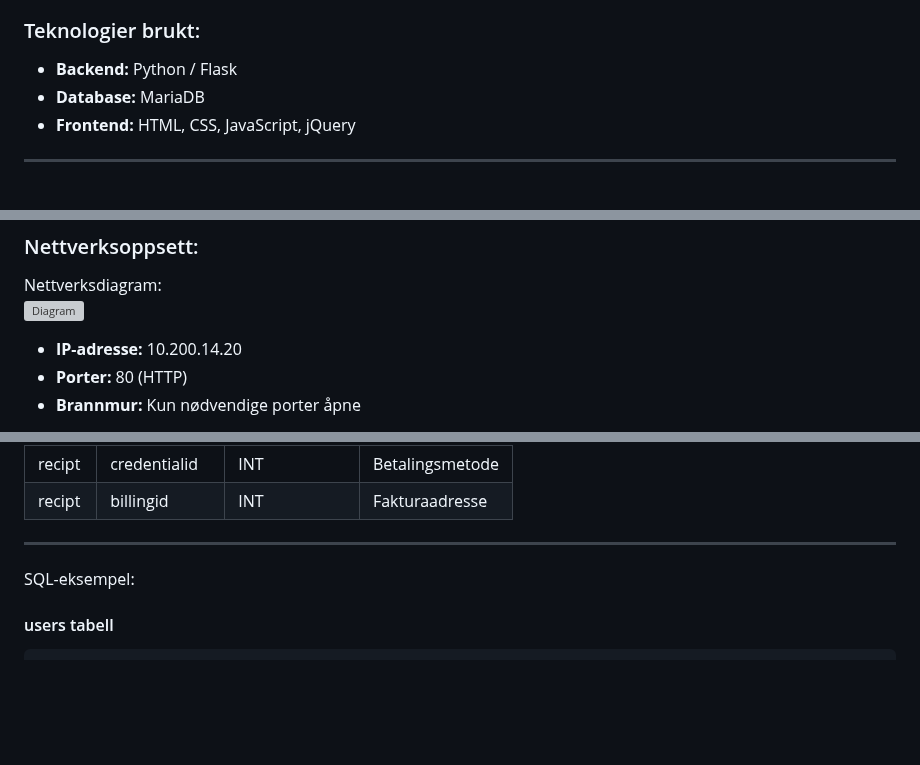
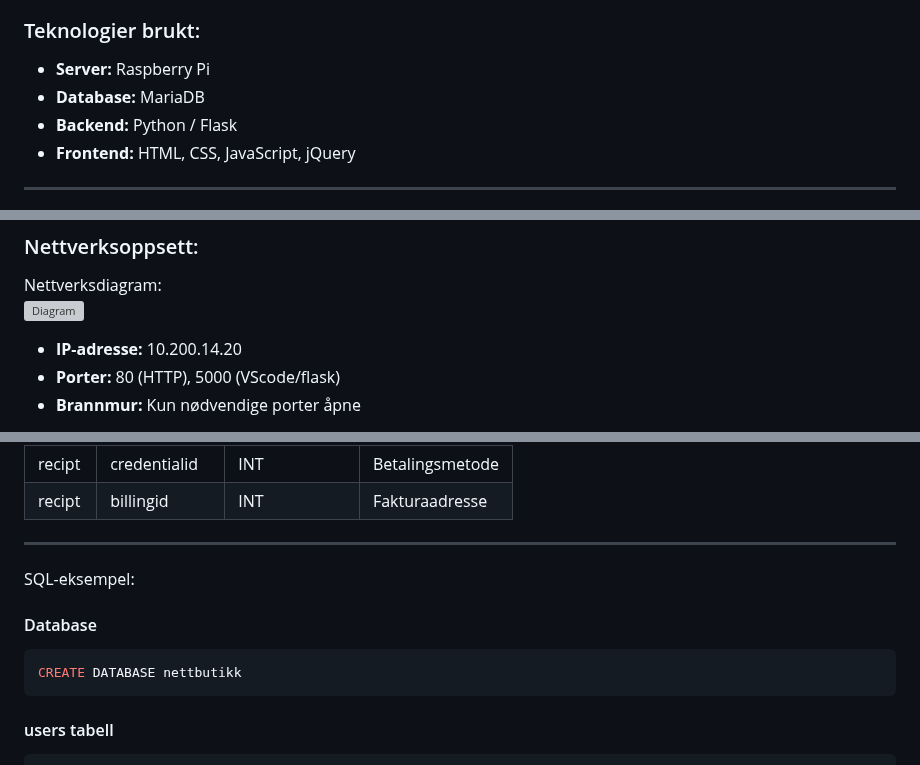
Before and after one commit to GoldySap/flaskprosjekt, a Markdown page: README.md, 3 parts joined by grey strips. GitHub-like rendering; blank space fills up the shorter version; grey boxes are pictures that could not be loaded.

````diff
--- a/README.md
+++ b/README.md
@@ -31,8 +31,9 @@ Brukeren starter på hjemmesiden. Via navigasjonsmenyen kan brukeren:
 * Returnere til hjemmesiden når som helst
 
 ### Teknologier brukt:
+* **Server:** Raspberry Pi
+* **Database:** MariaDB
 * **Backend:** Python / Flask
-* **Database:** MariaDB
 * **Frontend:** HTML, CSS, JavaScript, jQuery
 
 ---
@@ -48,7 +49,7 @@ Nettverksdiagram:\
 <img width="424" height="384" alt="Diagram" src="https://github.com/user-attachments/assets/8722f083-4119-4ba0-b96c-180cca1bea69" />
 
 * **IP-adresse:** 10.200.14.20
-* **Porter:** 80 (HTTP)
+* **Porter:** 80 (HTTP), 5000 (VScode/flask)
 * **Brannmur:** Kun nødvendige porter åpne
 
 Eksempel:
@@ -226,6 +227,11 @@ Denne databasemodellen er valgt fordi:
 ---
 
 SQL-eksempel:
+#### Database
+```sql
+CREATE DATABASE nettbutikk
+```
+
 #### users tabell
 ```sql
 CREATE TABLE users (
````
